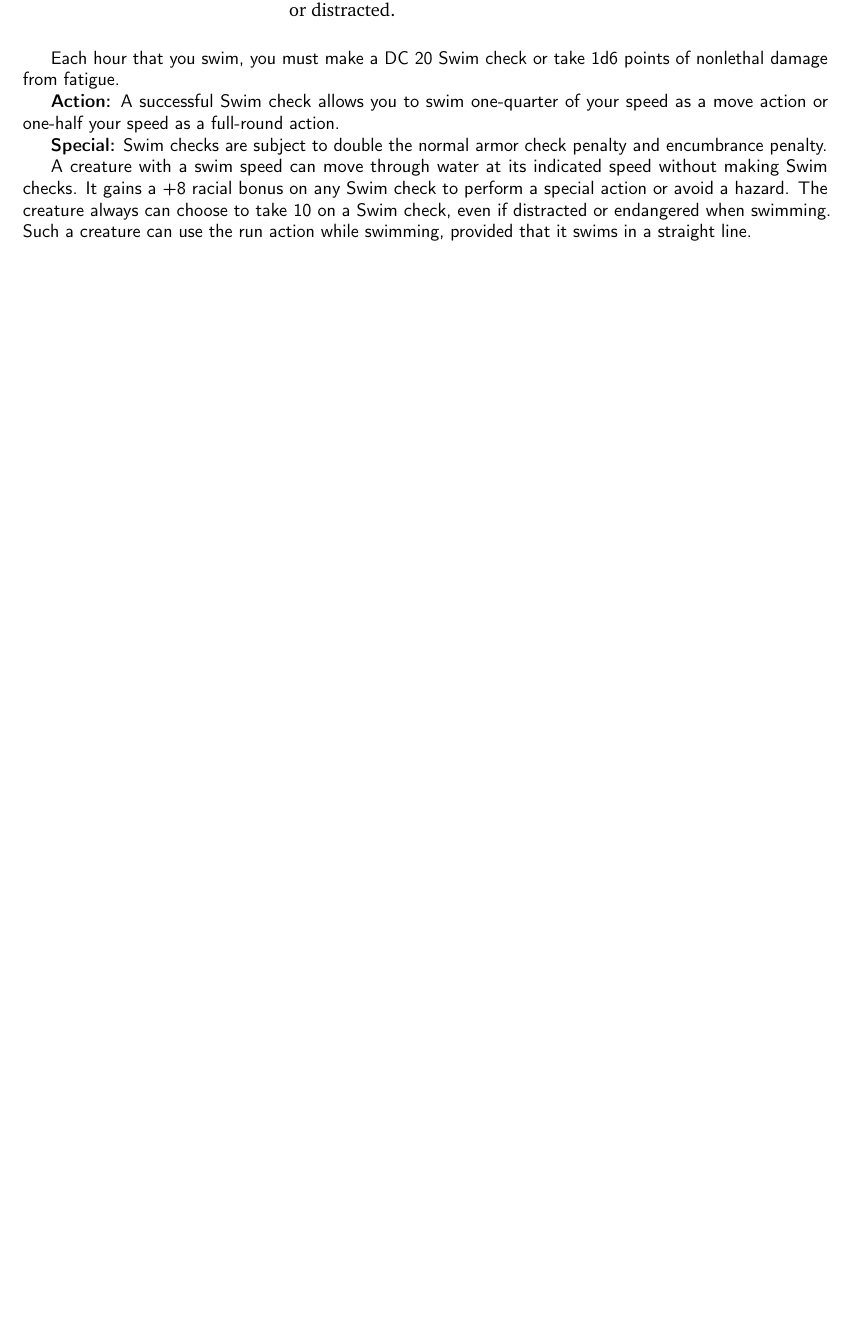
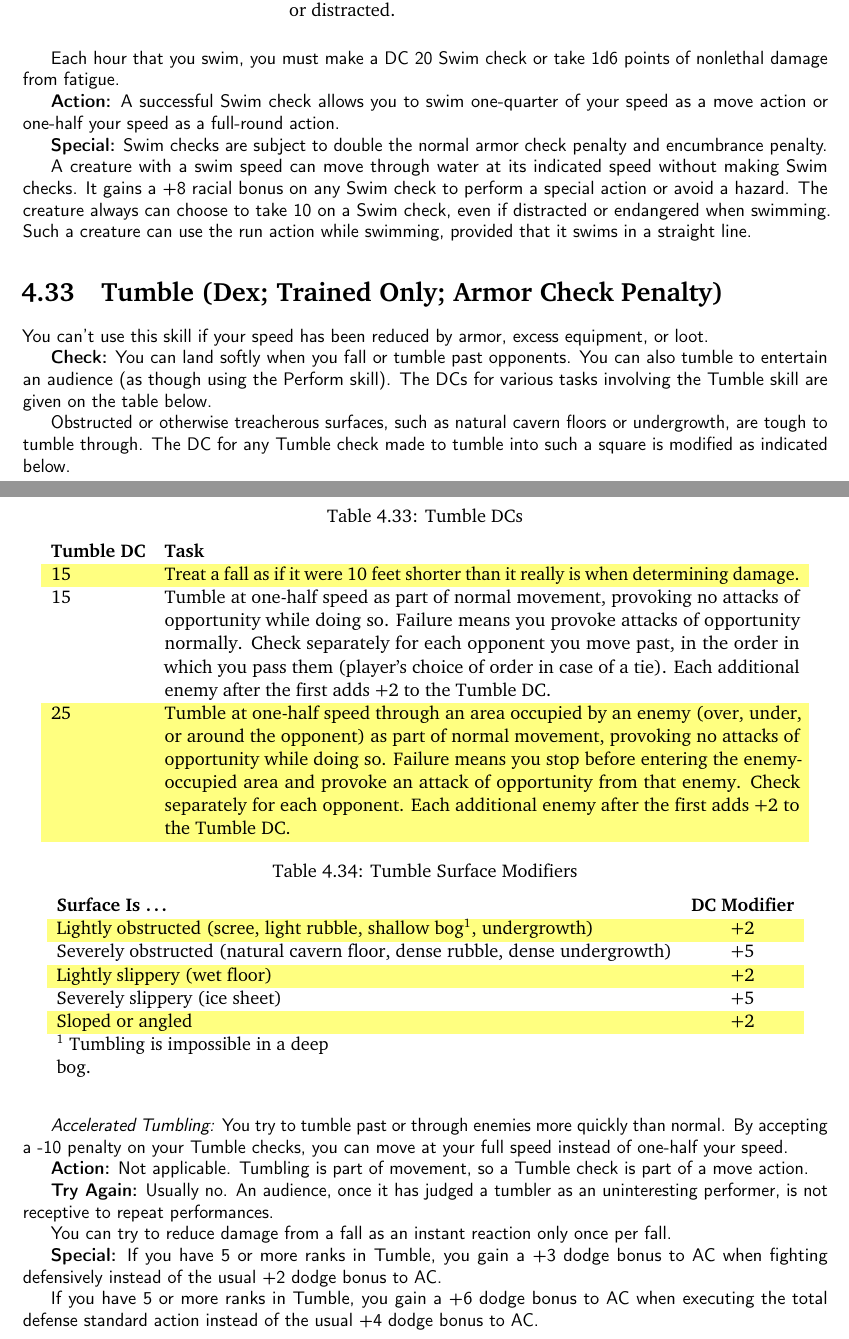
Before and after one commit to ringtailGarou/SuperTome, a LaTeX thesis (SuperTome.tex, which reads skills/tumble.tex): part of page 128 of 179 before the commit and two parts of pages 128 and 129 of 180 after it, the two joined at a grey line, cut so that both start at the same text, the shorter picture padded with empty space. Compiled offline with pdfLaTeX.

Commit message:
Tumble Update
Added the Tumble skill.

```diff
--- /dev/null
+++ b/skills/tumble.tex
@@ -0,0 +1,38 @@
+%%%%%%%%%%%%%%%%%%%%%%%%%
+\skillentry{Tumble}{(Dex; Trained Only; Armor Check Penalty)}
+%%%%%%%%%%%%%%%%%%%%%%%%%
+
+You can't use this skill if your speed has been reduced by armor, excess equipment, or loot.
+
+\textbf{Check:} You can land softly when you fall or tumble past opponents. You can also tumble to entertain an audience (as though using the Perform skill). The DCs for various tasks involving the Tumble skill are given on the table below.
+
+\begin{basictable}{Tumble DCs}{l p{14cm}}
+\textbf{Tumble DC} & \textbf{Task}\\
+15 & Treat a fall as if it were 10 feet shorter than it really is when determining damage.\\
+15 & Tumble at one-half speed as part of normal movement, provoking no attacks of opportunity while doing so. Failure means you provoke attacks of opportunity normally. Check separately for each opponent you move past, in the order in which you pass them (player’s choice of order in case of a tie). Each additional enemy after the first adds +2 to the Tumble DC.\\
+25 & Tumble at one-half speed through an area occupied by an enemy (over, under, or around the opponent) as part of normal movement, provoking no attacks of opportunity while doing so. Failure means you stop before entering the enemy-occupied area and provoke an attack of opportunity from that enemy. Check separately for each opponent. Each additional enemy after the first adds +2 to the Tumble DC.\\
+\end{basictable}
+
+Obstructed or otherwise treacherous surfaces, such as natural cavern floors or undergrowth, are tough to tumble through. The DC for any Tumble check made to tumble into such a square is modified as indicated below.
+
+\begin{basictable}{Tumble Surface Modifiers}{l c}
+\textbf{Surface Is \ldots{}} & \textbf{DC Modifier}\\
+Lightly obstructed (scree, light rubble, shallow bog\textsuperscript{1}, undergrowth) & +2\\
+Severely obstructed (natural cavern floor, dense rubble, dense undergrowth) & +5\\
+Lightly slippery (wet floor) & +2\\
+Severely slippery (ice sheet) & +5\\
+Sloped or angled & +2\\
+\multicolumn{2}{p{6cm}}{\textsuperscript{1} Tumbling is impossible in a deep bog.}\\
+\end{basictable}
+
+\textit{Accelerated Tumbling:} You try to tumble past or through enemies more quickly than normal. By accepting a -10 penalty on your Tumble checks, you can move at your full speed instead of one-half your speed.
+
+\textbf{Action:} Not applicable. Tumbling is part of movement, so a Tumble check is part of a move action.
+
+\textbf{Try Again:} Usually no. An audience, once it has judged a tumbler as an uninteresting performer, is not receptive to repeat performances.
+
+You can try to reduce damage from a fall as an instant reaction only once per fall.
+
+\textbf{Special:} If you have 5 or more ranks in Tumble, you gain a +3 dodge bonus to AC when fighting defensively instead of the usual +2 dodge bonus to AC.
+
+If you have 5 or more ranks in Tumble, you gain a +6 dodge bonus to AC when executing the total defense standard action instead of the usual +4 dodge bonus to AC.
```
Also changed, not shown: chapter-heads/04-skills.tex (+1 -0 lines), SuperTome.pdf.
